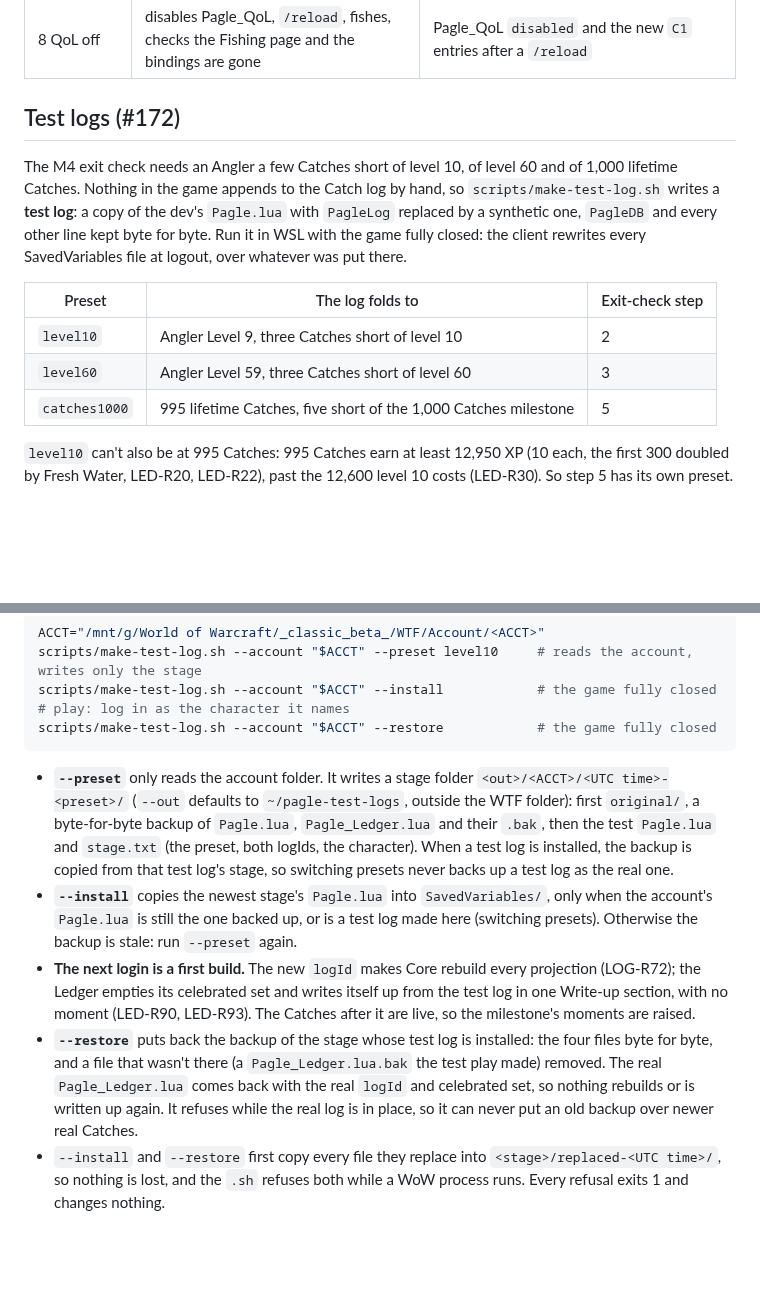
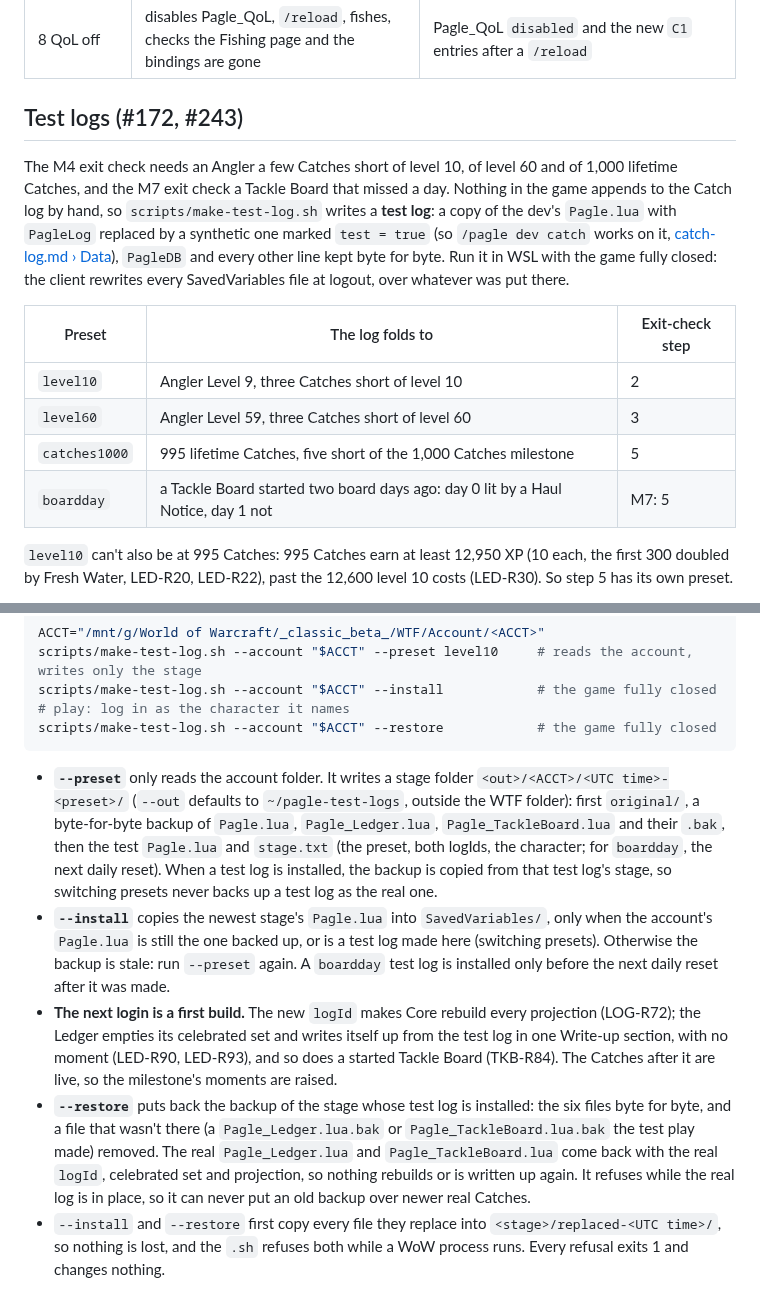
Before and after one commit to timemir/pagle-addon, a Markdown page: docs/agents/in-game-verification.md, 2 parts joined by grey strips. GitHub-like rendering; blank space fills up the shorter version.

Commit message:
Document the boardday test log (#243)
Co-Authored-By: Claude Opus 5.5 <noreply@anthropic.com>

````diff
--- a/docs/agents/in-game-verification.md
+++ b/docs/agents/in-game-verification.md
@@ -102,15 +102,16 @@ The dev does everything in the game: casting, combat, killing the client, clicki
 | 7 Conflict popup | sees the popup, clicks "Use Pagle", reloads, the key works | Angleur `disabled` after the `/reload` |
 | 8 QoL off | disables Pagle_QoL, `/reload`, fishes, checks the Fishing page and the bindings are gone | Pagle_QoL `disabled` and the new `C1` entries after a `/reload` |
 
-## Test logs (#172)
+## Test logs (#172, #243)
 
-The M4 exit check needs an Angler a few Catches short of level 10, of level 60 and of 1,000 lifetime Catches. Nothing in the game appends to the Catch log by hand, so `scripts/make-test-log.sh` writes a **test log**: a copy of the dev's `Pagle.lua` with `PagleLog` replaced by a synthetic one, `PagleDB` and every other line kept byte for byte. Run it in WSL with the game fully closed: the client rewrites every SavedVariables file at logout, over whatever was put there.
+The M4 exit check needs an Angler a few Catches short of level 10, of level 60 and of 1,000 lifetime Catches, and the M7 exit check a Tackle Board that missed a day. Nothing in the game appends to the Catch log by hand, so `scripts/make-test-log.sh` writes a **test log**: a copy of the dev's `Pagle.lua` with `PagleLog` replaced by a synthetic one marked `test = true` (so `/pagle dev catch` works on it, [catch-log.md › Data](../spec/core/catch-log.md#data)), `PagleDB` and every other line kept byte for byte. Run it in WSL with the game fully closed: the client rewrites every SavedVariables file at logout, over whatever was put there.
 
 | Preset | The log folds to | Exit-check step |
 |---|---|---|
 | `level10` | Angler Level 9, three Catches short of level 10 | 2 |
 | `level60` | Angler Level 59, three Catches short of level 60 | 3 |
 | `catches1000` | 995 lifetime Catches, five short of the 1,000 Catches milestone | 5 |
+| `boardday` | a Tackle Board started two board days ago: day 0 lit by a Haul Notice, day 1 not | M7: 5 |
 
 `level10` can't also be at 995 Catches: 995 Catches earn at least 12,950 XP (10 each, the first 300 doubled by Fresh Water, LED-R20, LED-R22), past the 12,600 level 10 costs (LED-R30). So step 5 has its own preset.
 
@@ -124,10 +127,10 @@ scripts/make-test-log.sh --account "$ACCT" --install            # the game fully
 scripts/make-test-log.sh --account "$ACCT" --restore            # the game fully closed
 ```
 
-- **`--preset`** only reads the account folder. It writes a stage folder `<out>/<ACCT>/<UTC time>-<preset>/` (`--out` defaults to `~/pagle-test-logs`, outside the WTF folder): first `original/`, a byte-for-byte backup of `Pagle.lua`, `Pagle_Ledger.lua` and their `.bak`, then the test `Pagle.lua` and `stage.txt` (the preset, both logIds, the character). When a test log is installed, the backup is copied from that test log's stage, so switching presets never backs up a test log as the real one.
-- **`--install`** copies the newest stage's `Pagle.lua` into `SavedVariables/`, only when the account's `Pagle.lua` is still the one backed up, or is a test log made here (switching presets). Otherwise the backup is stale: run `--preset` again.
-- **The next login is a first build.** The new `logId` makes Core rebuild every projection (LOG-R72); the Ledger empties its celebrated set and writes itself up from the test log in one Write-up section, with no moment (LED-R90, LED-R93). The Catches after it are live, so the milestone's moments are raised.
-- **`--restore`** puts back the backup of the stage whose test log is installed: the four files byte for byte, and a file that wasn't there (a `Pagle_Ledger.lua.bak` the test play made) removed. The real `Pagle_Ledger.lua` comes back with the real `logId` and celebrated set, so nothing rebuilds or is written up again. It refuses while the real log is in place, so it can never put an old backup over newer real Catches.
+- **`--preset`** only reads the account folder. It writes a stage folder `<out>/<ACCT>/<UTC time>-<preset>/` (`--out` defaults to `~/pagle-test-logs`, outside the WTF folder): first `original/`, a byte-for-byte backup of `Pagle.lua`, `Pagle_Ledger.lua`, `Pagle_TackleBoard.lua` and their `.bak`, then the test `Pagle.lua` and `stage.txt` (the preset, both logIds, the character; for `boardday`, the next daily reset). When a test log is installed, the backup is copied from that test log's stage, so switching presets never backs up a test log as the real one.
+- **`--install`** copies the newest stage's `Pagle.lua` into `SavedVariables/`, only when the account's `Pagle.lua` is still the one backed up, or is a test log made here (switching presets). Otherwise the backup is stale: run `--preset` again. A `boardday` test log is installed only before the next daily reset after it was made.
+- **The next login is a first build.** The new `logId` makes Core rebuild every projection (LOG-R72); the Ledger empties its celebrated set and writes itself up from the test log in one Write-up section, with no moment (LED-R90, LED-R93), and so does a started Tackle Board (TKB-R84). The Catches after it are live, so the milestone's moments are raised.
+- **`--restore`** puts back the backup of the stage whose test log is installed: the six files byte for byte, and a file that wasn't there (a `Pagle_Ledger.lua.bak` or `Pagle_TackleBoard.lua.bak` the test play made) removed. The real `Pagle_Ledger.lua` and `Pagle_TackleBoard.lua` come back with the real `logId`, celebrated set and projection, so nothing rebuilds or is written up again. It refuses while the real log is in place, so it can never put an old backup over newer real Catches.
 - `--install` and `--restore` first copy every file they replace into `<stage>/replaced-<UTC time>/`, so nothing is lost, and the `.sh` refuses both while a WoW process runs. Every refusal exits 1 and changes nothing.
 
 The stage folders hold the dev's account folder name and characters: they stay outside the repo.
````
Also changed, not shown: other parts of docs/agents/in-game-verification.md (+2 -0 lines).
